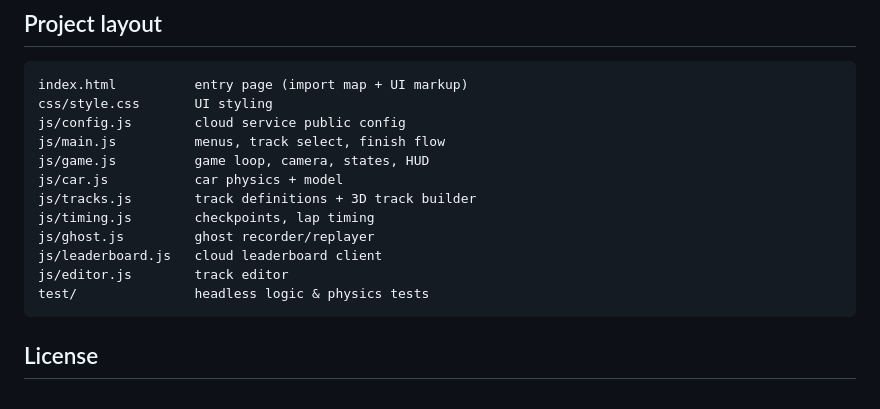
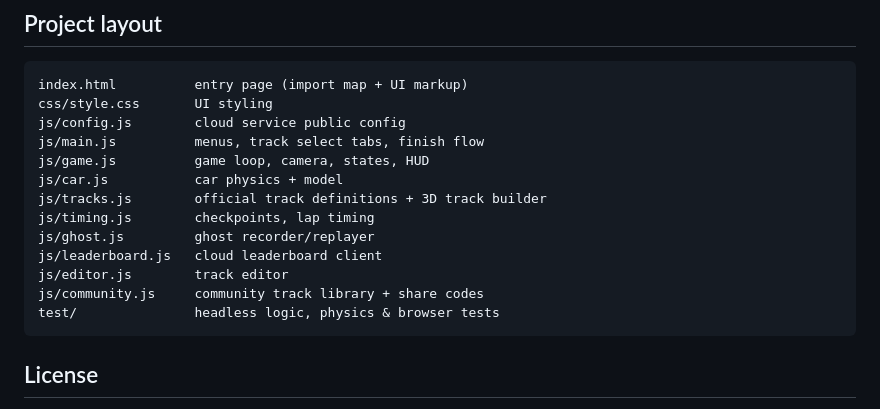
Before and after one commit to Jeeffqian/polydash, a Markdown page: README.md, the part around one of its changes. Drawn GitHub-style.

````diff
--- a/README.md
+++ b/README.md
@@ -63,15 +79,16 @@ The physics suite drives a full lap on every official track with a simple AI and
 index.html          entry page (import map + UI markup)
 css/style.css       UI styling
 js/config.js        cloud service public config
-js/main.js          menus, track select, finish flow
+js/main.js          menus, track select tabs, finish flow
 js/game.js          game loop, camera, states, HUD
 js/car.js           car physics + model
-js/tracks.js        track definitions + 3D track builder
+js/tracks.js        official track definitions + 3D track builder
 js/timing.js        checkpoints, lap timing
 js/ghost.js         ghost recorder/replayer
 js/leaderboard.js   cloud leaderboard client
 js/editor.js        track editor
-test/               headless logic & physics tests
+js/community.js     community track library + share codes
+test/               headless logic, physics & browser tests
 ```
 
 ## License
````
Also changed, not shown: other parts of README.md (+17 -1 lines), community.png (added), 7 other files.
